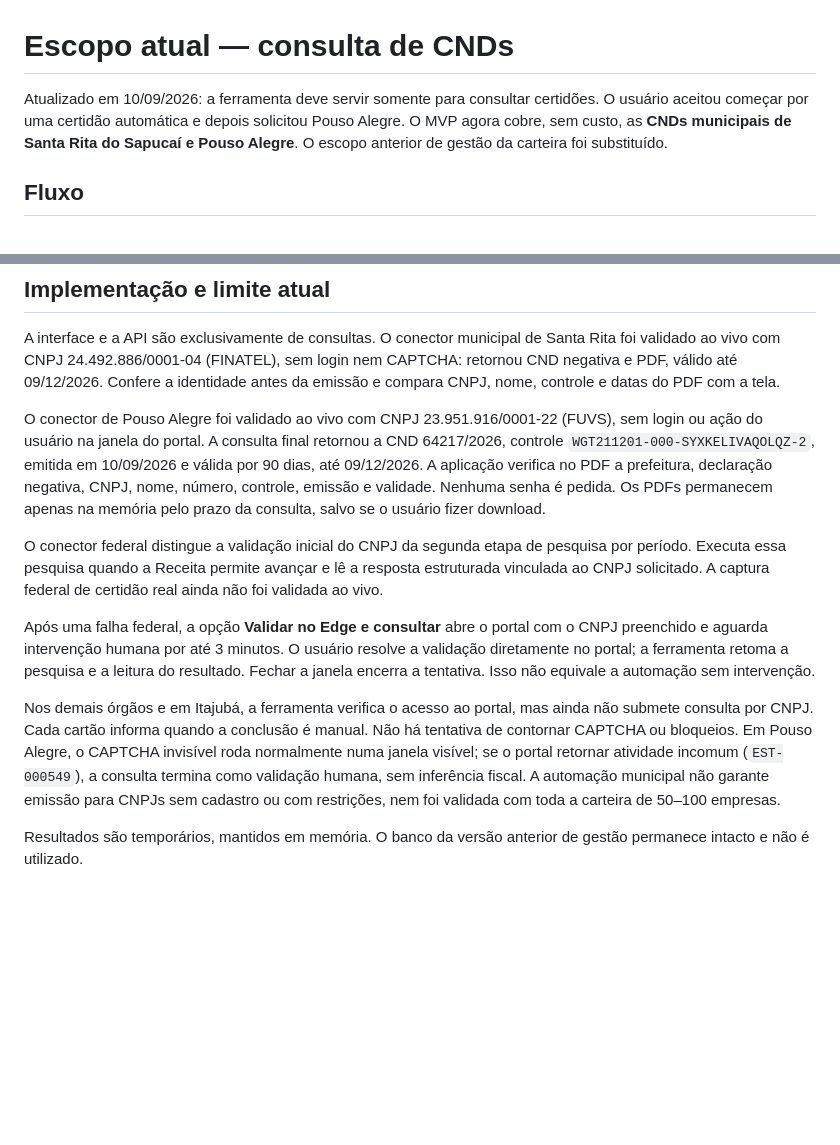
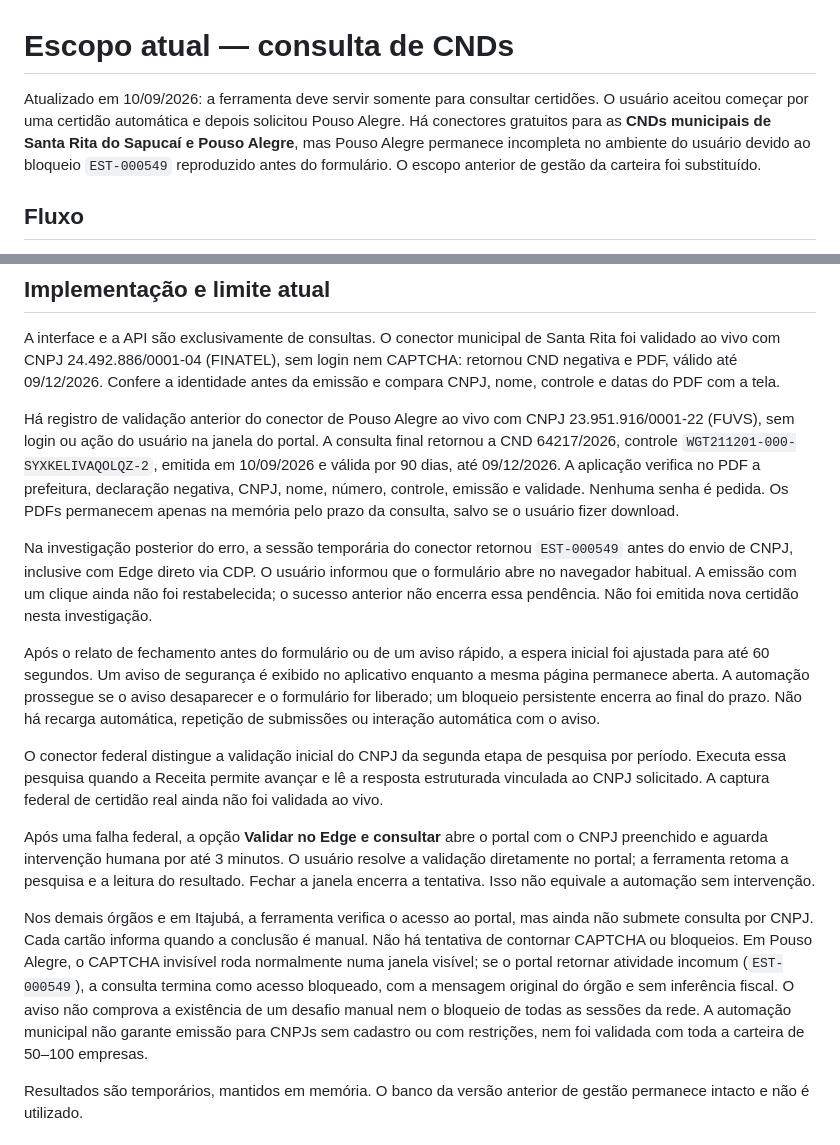
Before and after one commit to oBrandaoo/ConsultaCND, a Markdown page: docs/escopo.md, 2 parts joined by grey strips. Rendered like a GitHub page; blank space fills up the shorter version.

```diff
--- a/docs/escopo.md
+++ b/docs/escopo.md
@@ -1,6 +1,6 @@
 # Escopo atual — consulta de CNDs
 
-Atualizado em 10/09/2026: a ferramenta deve servir somente para consultar certidões. O usuário aceitou começar por uma certidão automática e depois solicitou Pouso Alegre. O MVP agora cobre, sem custo, as **CNDs municipais de Santa Rita do Sapucaí e Pouso Alegre**. O escopo anterior de gestão da carteira foi substituído.
+Atualizado em 10/09/2026: a ferramenta deve servir somente para consultar certidões. O usuário aceitou começar por uma certidão automática e depois solicitou Pouso Alegre. Há conectores gratuitos para as **CNDs municipais de Santa Rita do Sapucaí e Pouso Alegre**, mas Pouso Alegre permanece incompleta no ambiente do usuário devido ao bloqueio `EST-000549` reproduzido antes do formulário. O escopo anterior de gestão da carteira foi substituído.
 
 ## Fluxo
 
@@ -28,13 +28,17 @@ Não fazem parte do produto atual: cadastro de empresas, importação de carteir
 
 A interface e a API são exclusivamente de consultas. O conector municipal de Santa Rita foi validado ao vivo com CNPJ 24.492.886/0001-04 (FINATEL), sem login nem CAPTCHA: retornou CND negativa e PDF, válido até 09/12/2026. Confere a identidade antes da emissão e compara CNPJ, nome, controle e datas do PDF com a tela.
 
-O conector de Pouso Alegre foi validado ao vivo com CNPJ 23.951.916/0001-22 (FUVS), sem login ou ação do usuário na janela do portal. A consulta final retornou a CND 64217/2026, controle `WGT211201-000-SYXKELIVAQOLQZ-2`, emitida em 10/09/2026 e válida por 90 dias, até 09/12/2026. A aplicação verifica no PDF a prefeitura, declaração negativa, CNPJ, nome, número, controle, emissão e validade. Nenhuma senha é pedida. Os PDFs permanecem apenas na memória pelo prazo da consulta, salvo se o usuário fizer download.
+Há registro de validação anterior do conector de Pouso Alegre ao vivo com CNPJ 23.951.916/0001-22 (FUVS), sem login ou ação do usuário na janela do portal. A consulta final retornou a CND 64217/2026, controle `WGT211201-000-SYXKELIVAQOLQZ-2`, emitida em 10/09/2026 e válida por 90 dias, até 09/12/2026. A aplicação verifica no PDF a prefeitura, declaração negativa, CNPJ, nome, número, controle, emissão e validade. Nenhuma senha é pedida. Os PDFs permanecem apenas na memória pelo prazo da consulta, salvo se o usuário fizer download.
+
+Na investigação posterior do erro, a sessão temporária do conector retornou `EST-000549` antes do envio de CNPJ, inclusive com Edge direto via CDP. O usuário informou que o formulário abre no navegador habitual. A emissão com um clique ainda não foi restabelecida; o sucesso anterior não encerra essa pendência. Não foi emitida nova certidão nesta investigação.
+
+Após o relato de fechamento antes do formulário ou de um aviso rápido, a espera inicial foi ajustada para até 60 segundos. Um aviso de segurança é exibido no aplicativo enquanto a mesma página permanece aberta. A automação prossegue se o aviso desaparecer e o formulário for liberado; um bloqueio persistente encerra ao final do prazo. Não há recarga automática, repetição de submissões ou interação automática com o aviso.
 
 O conector federal distingue a validação inicial do CNPJ da segunda etapa de pesquisa por período. Executa essa pesquisa quando a Receita permite avançar e lê a resposta estruturada vinculada ao CNPJ solicitado. A captura federal de certidão real ainda não foi validada ao vivo.
 
 Após uma falha federal, a opção **Validar no Edge e consultar** abre o portal com o CNPJ preenchido e aguarda intervenção humana por até 3 minutos. O usuário resolve a validação diretamente no portal; a ferramenta retoma a pesquisa e a leitura do resultado. Fechar a janela encerra a tentativa. Isso não equivale a automação sem intervenção.
 
-Nos demais órgãos e em Itajubá, a ferramenta verifica o acesso ao portal, mas ainda não submete consulta por CNPJ. Cada cartão informa quando a conclusão é manual. Não há tentativa de contornar CAPTCHA ou bloqueios. Em Pouso Alegre, o CAPTCHA invisível roda normalmente numa janela visível; se o portal retornar atividade incomum (`EST-000549`), a consulta termina como validação humana, sem inferência fiscal. A automação municipal não garante emissão para CNPJs sem cadastro ou com restrições, nem foi validada com toda a carteira de 50–100 empresas.
+Nos demais órgãos e em Itajubá, a ferramenta verifica o acesso ao portal, mas ainda não submete consulta por CNPJ. Cada cartão informa quando a conclusão é manual. Não há tentativa de contornar CAPTCHA ou bloqueios. Em Pouso Alegre, o CAPTCHA invisível roda normalmente numa janela visível; se o portal retornar atividade incomum (`EST-000549`), a consulta termina como acesso bloqueado, com a mensagem original do órgão e sem inferência fiscal. O aviso não comprova a existência de um desafio manual nem o bloqueio de todas as sessões da rede. A automação municipal não garante emissão para CNPJs sem cadastro ou com restrições, nem foi validada com toda a carteira de 50–100 empresas.
 
 Resultados são temporários, mantidos em memória. O banco da versão anterior de gestão permanece intacto e não é utilizado.
 
```
Also changed, not shown: README.md (+13 -7 lines).
